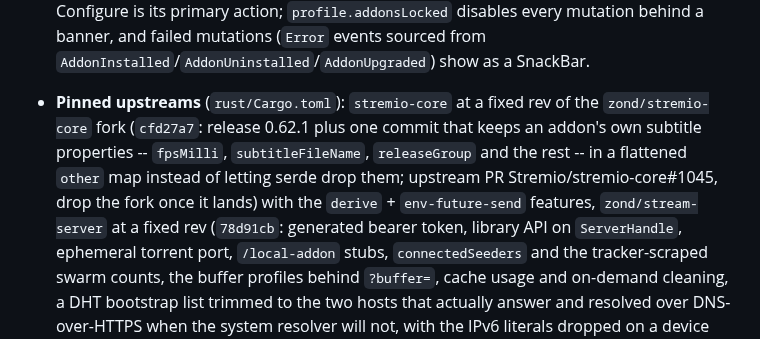
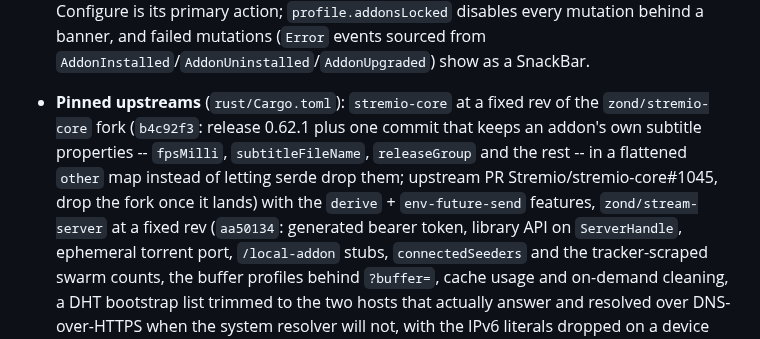
Before and after one commit to zond/xtremio, a Markdown page: docs/ARCHITECTURE.md, the part around the change. Drawn GitHub-style.

Commit message:
Name the revs this app is actually built from
The "Pinned upstreams" bullet named `cfd27a7` for the stremio-core
fork and `78d91cb` for stream-server; `rust/Cargo.toml` has been on
`b4c92f3` and `aa50134` for some time. A rev in prose is only worth
writing down if it is the one Cargo resolves -- otherwise it sends a
reader to a tree that does not have the change the bullet describes.

Co-Authored-By: Claude Opus 5 (1M context) <noreply@anthropic.com>

```diff
--- a/docs/ARCHITECTURE.md
+++ b/docs/ARCHITECTURE.md
@@ -1251,13 +1251,13 @@ what every model field means. The shape of the thing is in the
   sourced from `AddonInstalled`/`AddonUninstalled`/`AddonUpgraded`) show
   as a SnackBar.
 - **Pinned upstreams** (`rust/Cargo.toml`): `stremio-core` at a fixed rev
-  of the `zond/stremio-core` fork (`cfd27a7`: release 0.62.1 plus one
+  of the `zond/stremio-core` fork (`b4c92f3`: release 0.62.1 plus one
   commit that keeps an addon's own subtitle properties -- `fpsMilli`,
   `subtitleFileName`, `releaseGroup` and the rest -- in a flattened
   `other` map instead of letting serde drop them; upstream PR
   Stremio/stremio-core#1045, drop the fork once it lands) with the
   `derive` + `env-future-send`
-  features, `zond/stream-server` at a fixed rev (`78d91cb`: generated
+  features, `zond/stream-server` at a fixed rev (`aa50134`: generated
   bearer token, library API on `ServerHandle`, ephemeral torrent port,
   `/local-addon` stubs, `connectedSeeders` and the tracker-scraped swarm
   counts, the buffer profiles behind `?buffer=`, cache usage and
```
